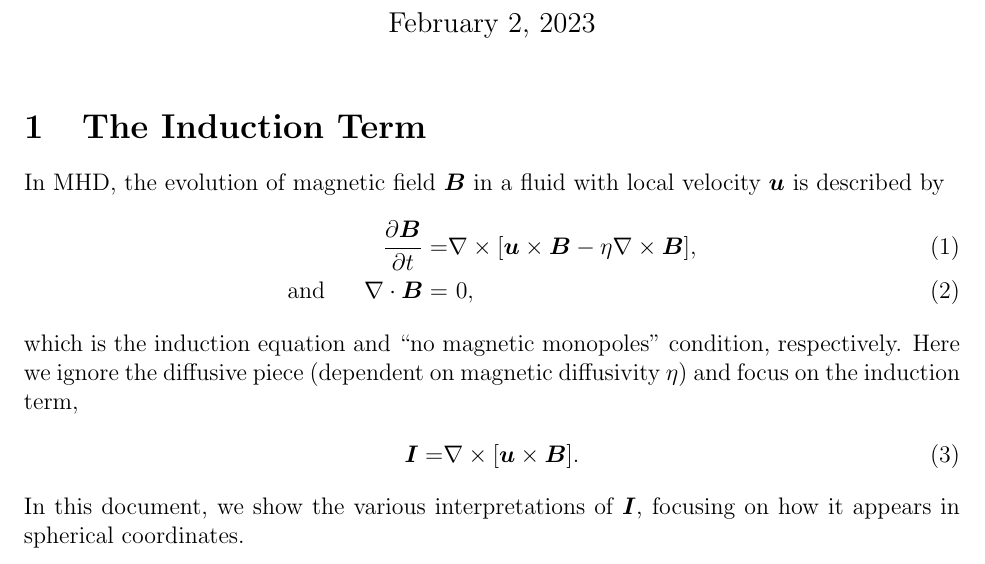
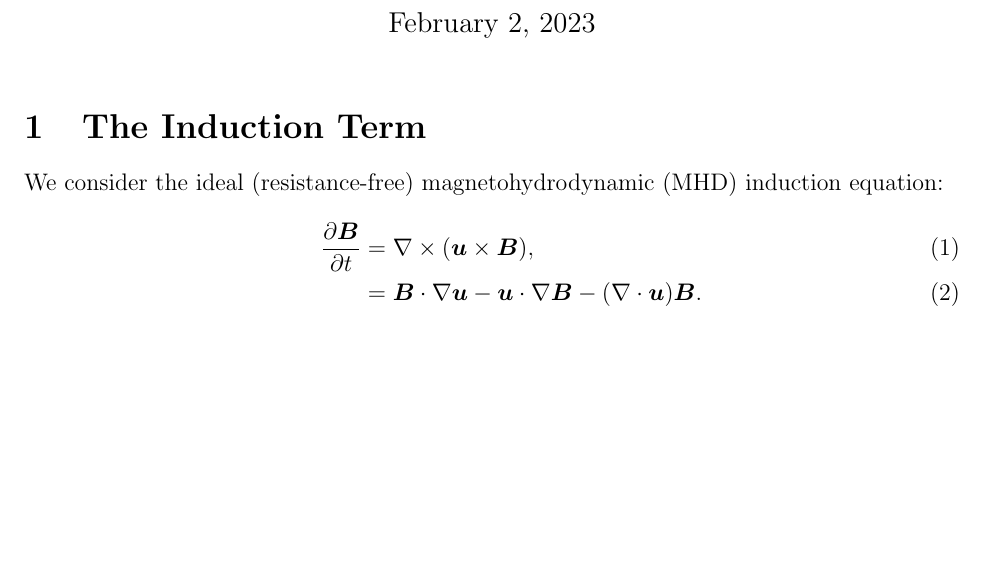
Before and after one commit to illorenzo7/Research_Notes, a LaTeX document (Induction_Spherical/Induction_Spherical.tex, which reads macros.tex): part of the page, cut so that both start at the same text, the shorter picture padded with empty space. Compiled offline with pdfLaTeX.

Commit message:
beginning sph coordinate again

```diff
--- a/Induction_Spherical/Induction_Spherical.tex
+++ b/Induction_Spherical/Induction_Spherical.tex
@@ -29,15 +29,11 @@
 \maketitle
 
 \section{The Induction Term}
-In MHD, the evolution of magnetic field $\bm{B}$ in a fluid with local velocity $\bm{u}$ is described by
+We consider the ideal (resistance-free) magnetohydrodynamic (MHD) induction equation:
 \begin{align}
-	\five\pderiv{\bm{B}}{t} = &\curl[\bm{u}\times\bm{B}-\eta\curl\bm{B}]\label{eq:ind},\\
-\andd\Div\bm{B} = &\ 0,\label{eq:divb0}
+	\five\pderiv{\vecb}{t} &= \curl(\vecu\times\vecb) \label{eq:ind1},\\
+	&= \vecb\dotgrad\vecu - \vecu\dotgrad\vecb -(\Div\vecu)\vecb. \label{eq:ind2}
 \end{align}
-which is the induction equation and ``no magnetic monopoles'' condition, respectively. Here we ignore the diffusive piece (dependent on magnetic diffusivity $\eta$) and focus on the induction term,
-\begin{align}
-	\bm{I} =&\curl[\bm{u}\times\bm{B}]\label{eq:indterm}.
-\end{align}
-In this document, we show the various interpretations of $\bm{I}$, focusing on how it appears in spherical coordinates.
+
 
 \end{document}
--- a/macros.tex
+++ b/macros.tex
@@ -44,7 +44,8 @@
 \newcommand{\curl}{\nabla\times}
 \newcommand{\Div}{\nabla\cdot}
 \newcommand{\lap}{\nabla^2}
-\newcommand{\ugrad}{\bm{u}\cdot\nabla}
+\newcommand{\dotgrad}{\cdot\nabla}
+\newcommand{\ugrad}{\bm{u}\dotgrad}
 
 % unit vectors
 \newcommand{\e}{\hat{\bm{e}}}
```
Also changed, not shown: Induction_Spherical/Induction_Spherical.pdf.
